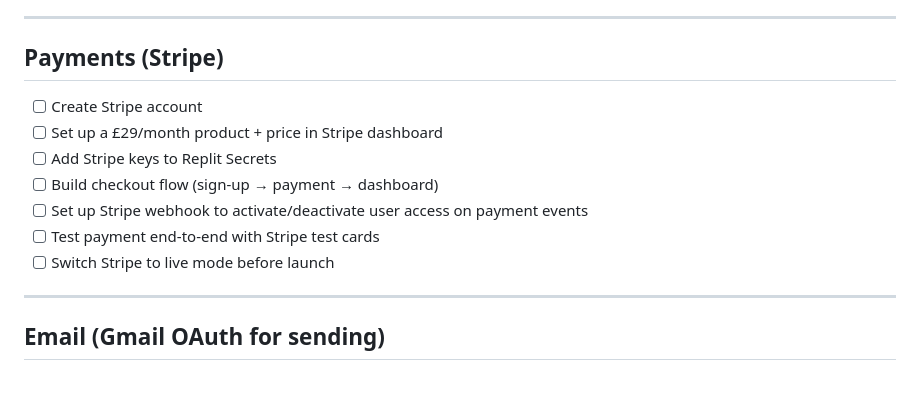
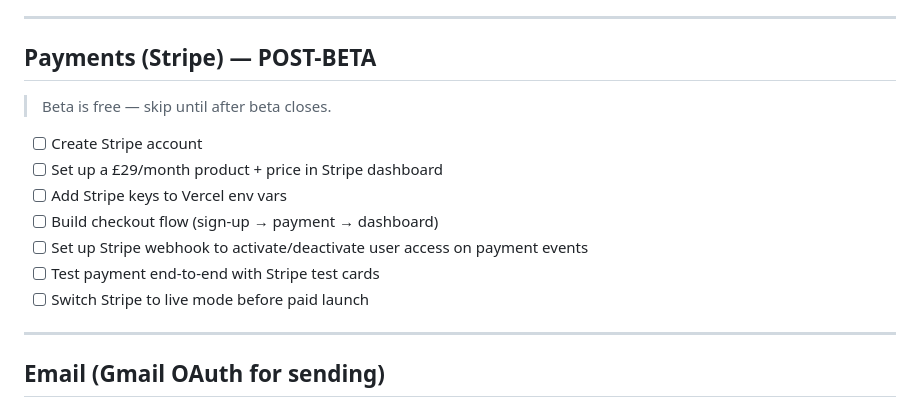
Before and after one commit to richbar89/ginaoutreach, a Markdown page: PRE-LAUNCH-CHECKLIST.md, the part around one of its changes. GitHub-like rendering; blank space fills up the shorter version.

```diff
--- a/PRE-LAUNCH-CHECKLIST.md
+++ b/PRE-LAUNCH-CHECKLIST.md
@@ -30,15 +30,17 @@ Things to complete before selling to real users.
 
 ---
 
-## Payments (Stripe)
+## Payments (Stripe) — POST-BETA
+
+> Beta is free — skip until after beta closes.
 
 - [ ] Create Stripe account
 - [ ] Set up a £29/month product + price in Stripe dashboard
-- [ ] Add Stripe keys to Replit Secrets
+- [ ] Add Stripe keys to Vercel env vars
 - [ ] Build checkout flow (sign-up → payment → dashboard)
 - [ ] Set up Stripe webhook to activate/deactivate user access on payment events
 - [ ] Test payment end-to-end with Stripe test cards
-- [ ] Switch Stripe to live mode before launch
+- [ ] Switch Stripe to live mode before paid launch
 
 ---
 
```
Also changed, not shown: other parts of PRE-LAUNCH-CHECKLIST.md (+47 -6 lines).
